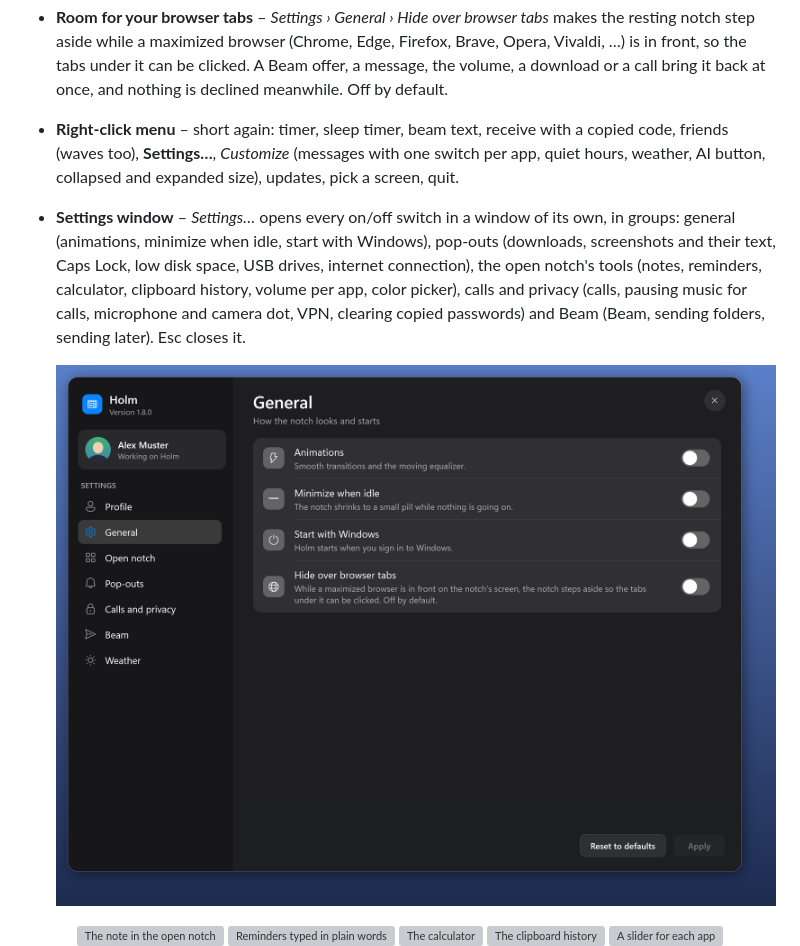
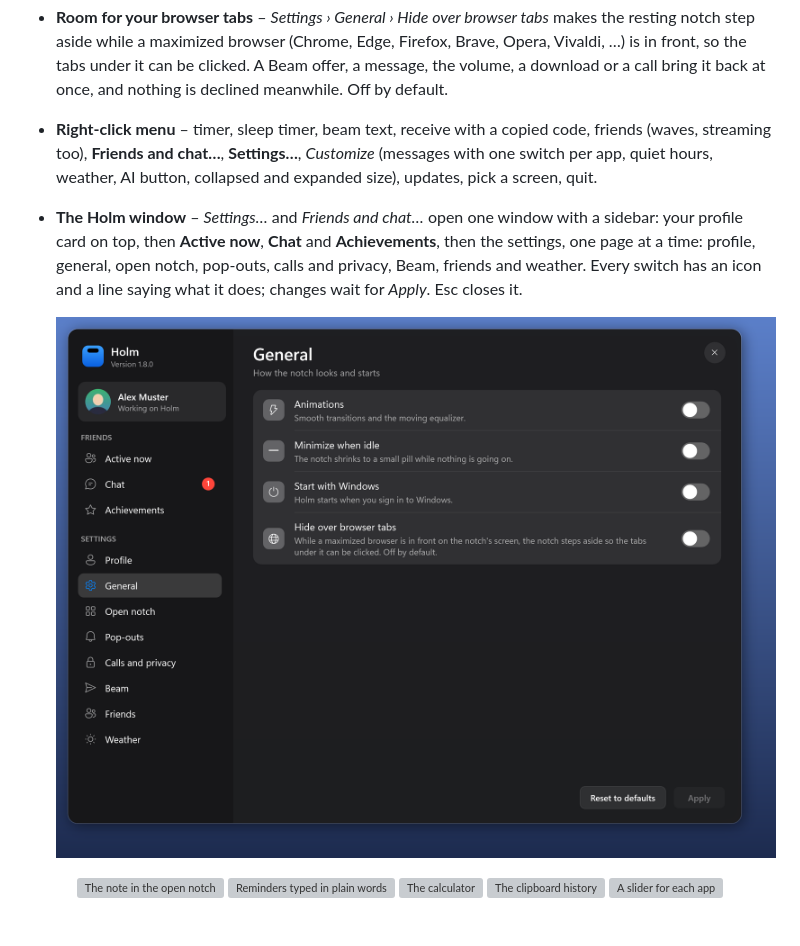
Before and after one commit to ademerci/Holm, a Markdown page: README.md, the part around one of its changes. Rendered like a GitHub page; pictures changed too: docs/settings.png; blank space fills up the shorter version; grey boxes are pictures that could not be loaded.

Commit message:
Document the Holm window, chat, Active now, streaming and achievements
Co-Authored-By: Claude Opus 5.5 <noreply@anthropic.com>

```diff
--- a/README.md
+++ b/README.md
@@ -57,6 +57,6 @@ A Dynamic Island–style notch for Windows. It sits at the top of your screen, s
 - **Downloads** – while your browser saves a file to Downloads, the notch shows its name, size and speed; when it's done, *Open* or *Show* it in Explorer with one click.
 - **Stays out of your way** – hides during fullscreen games and videos, never steals focus, works on any monitor.
 - **Room for your browser tabs** – *Settings › General › Hide over browser tabs* makes the resting notch step aside while a maximized browser (Chrome, Edge, Firefox, Brave, Opera, Vivaldi, …) is in front, so the tabs under it can be clicked. A Beam offer, a message, the volume, a download or a call bring it back at once, and nothing is declined meanwhile. Off by default.
-- **Right-click menu** – short again: timer, sleep timer, beam text, receive with a copied code, friends (waves too), **Settings…**, *Customize* (messages with one switch per app, quiet hours, weather, AI button, collapsed and expanded size), updates, pick a screen, quit.
-- **Settings window** – *Settings…* opens every on/off switch in a window of its own, in groups: general (animations, minimize when idle, start with Windows), pop-outs (downloads, screenshots and their text, Caps Lock, low disk space, USB drives, internet connection), the open notch's tools (notes, reminders, calculator, clipboard history, volume per app, color picker), calls and privacy (calls, pausing music for calls, microphone and camera dot, VPN, clearing copied passwords) and Beam (Beam, sending folders, sending later). Esc closes it.
+- **Right-click menu** – timer, sleep timer, beam text, receive with a copied code, friends (waves, streaming too), **Friends and chat…**, **Settings…**, *Customize* (messages with one switch per app, quiet hours, weather, AI button, collapsed and expanded size), updates, pick a screen, quit.
+- **The Holm window** – *Settings…* and *Friends and chat…* open one window with a sidebar: your profile card on top, then **Active now**, **Chat** and **Achievements**, then the settings, one page at a time: profile, general, open notch, pop-outs, calls and privacy, Beam, friends and weather. Every switch has an icon and a line saying what it does; changes wait for *Apply*. Esc closes it.
 
```
Also changed, not shown: other parts of README.md (+17 -1 lines), CHANGELOG.md (+12 -0 lines), docs/achievements.png (added), docs/activity.png (added), docs/chat.png (added), docs/stream.png (added).
